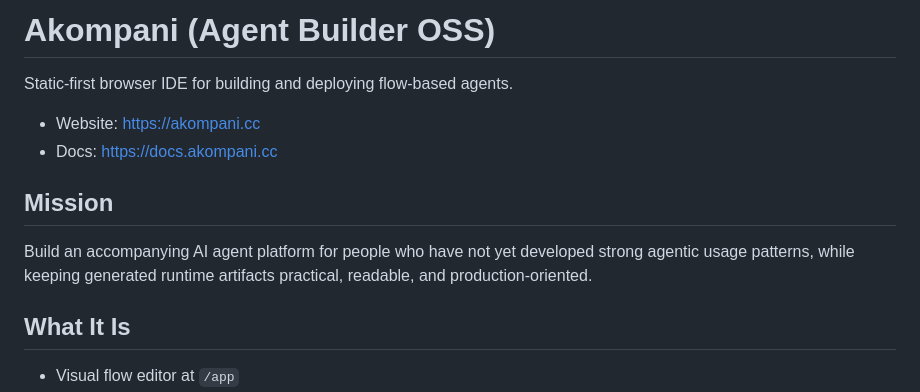
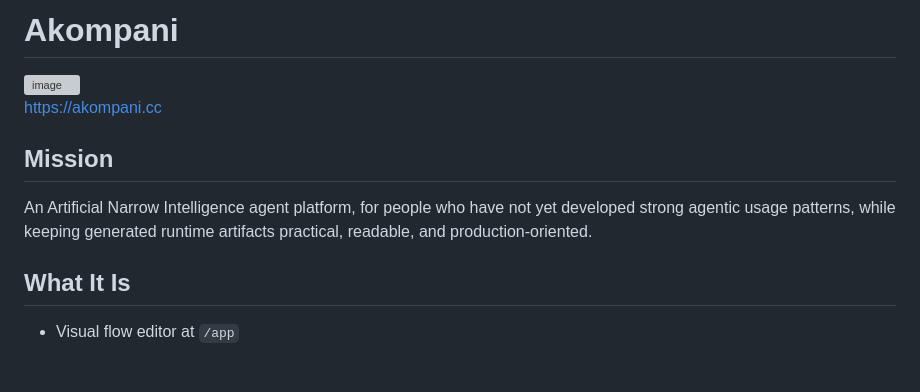
Before and after one commit to MercuriusDream/AkompANI, a Markdown page: README.md, the part around the change. GitHub-like rendering; blank space fills up the shorter version; grey boxes are pictures that could not be loaded.

Commit message:
README brandings

```diff
--- a/README.md
+++ b/README.md
@@ -1,13 +1,12 @@
-# Akompani (Agent Builder OSS)
+# Akompani
 
-Static-first browser IDE for building and deploying flow-based agents.
+<img width="1282" height="717" alt="image" src="https://github.com/user-attachments/assets/a66955cb-f947-4305-8e0d-d13fab7c9eb4" />
 
-- Website: <https://akompani.cc>
-- Docs: <https://docs.akompani.cc>
+<https://akompani.cc>
 
 ## Mission
 
-Build an accompanying AI agent platform for people who have not yet developed strong agentic usage patterns, while keeping generated runtime artifacts practical, readable, and production-oriented.
+An Artificial Narrow Intelligence agent platform, for people who have not yet developed strong agentic usage patterns, while keeping generated runtime artifacts practical, readable, and production-oriented.
 
 ## What It Is
 
```
